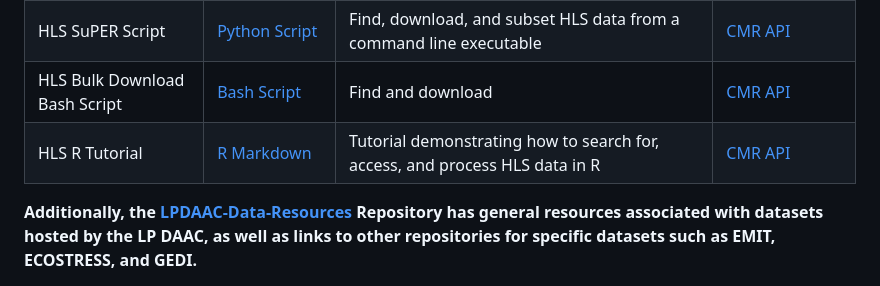
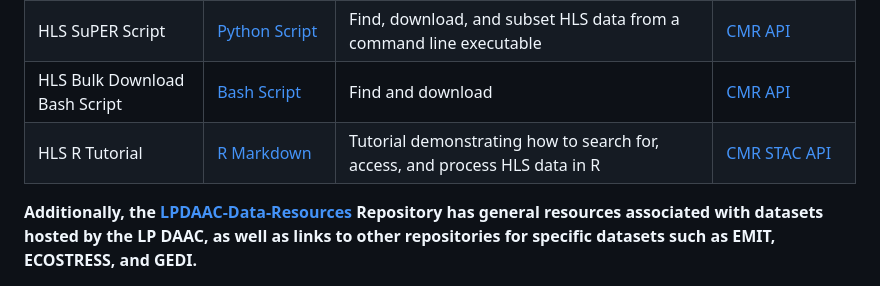
Before and after one commit to nasa/HLS-Data-Resources, a Markdown page: README.md, the part around the change. Rendered like a GitHub page.

```diff
--- a/README.md
+++ b/README.md
@@ -11,7 +11,7 @@ Below are data use resources available HLS data.
 | HLS Python Tutorial | [Python Notebook](python/tutorials/HLS_Tutorial.ipynb) | Tutorial demonstrating how to search for, access, and process HLS data in Python | [earthaccess](https://github.com/nsidc/earthaccess) |
 | HLS SuPER Script | [Python Script](python/scripts/HLS_SuPER/) | Find, download, and subset HLS data from a command line executable | [CMR API](https://cmr.earthdata.nasa.gov/search/site/docs/search/api.html) |
 | HLS Bulk Download Bash Script | [Bash Script](bash/hls-bulk-download/)| Find and download | [CMR API](https://cmr.earthdata.nasa.gov/search/site/docs/search/api.html) |
-|HLS R Tutorial | [R Markdown](r/HLS_Tutorial.Rmd) | Tutorial demonstrating how to search for, access, and process HLS data in R | [CMR API](https://cmr.earthdata.nasa.gov/search/site/docs/search/api.html) |
+|HLS R Tutorial | [R Markdown](r/HLS_Tutorial.Rmd) | Tutorial demonstrating how to search for, access, and process HLS data in R | [CMR STAC API](https://cmr.earthdata.nasa.gov/stac) |
 
 **Additionally, the [LPDAAC-Data-Resources](https://github.com/nasa/LPDAAC-Data-Resources) Repository has general resources associated with datasets hosted by the LP DAAC, as well as links to other repositories for specific datasets such as EMIT, ECOSTRESS, and GEDI.**
 
```
